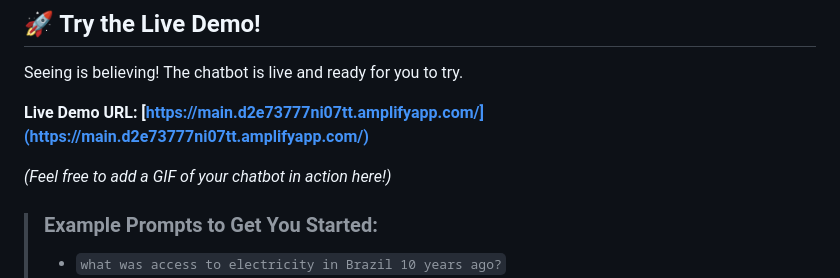
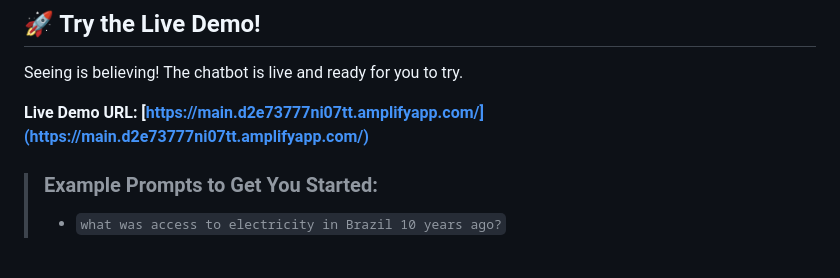
Before and after one commit to boris-korotkov/WorldBank-Chat-Agent, a Markdown page: README.md, the part around the change. Drawn GitHub-style; blank space fills up the shorter version.

```diff
--- a/README.md
+++ b/README.md
@@ -12,7 +12,6 @@ Seeing is believing! The chatbot is live and ready for you to try.
 
 **Live Demo URL:** **[https://main.d2e73777ni07tt.amplifyapp.com/](https://main.d2e73777ni07tt.amplifyapp.com/)**
 
-*(Feel free to add a GIF of your chatbot in action here!)*
 
 > ### Example Prompts to Get You Started:
 >
```
